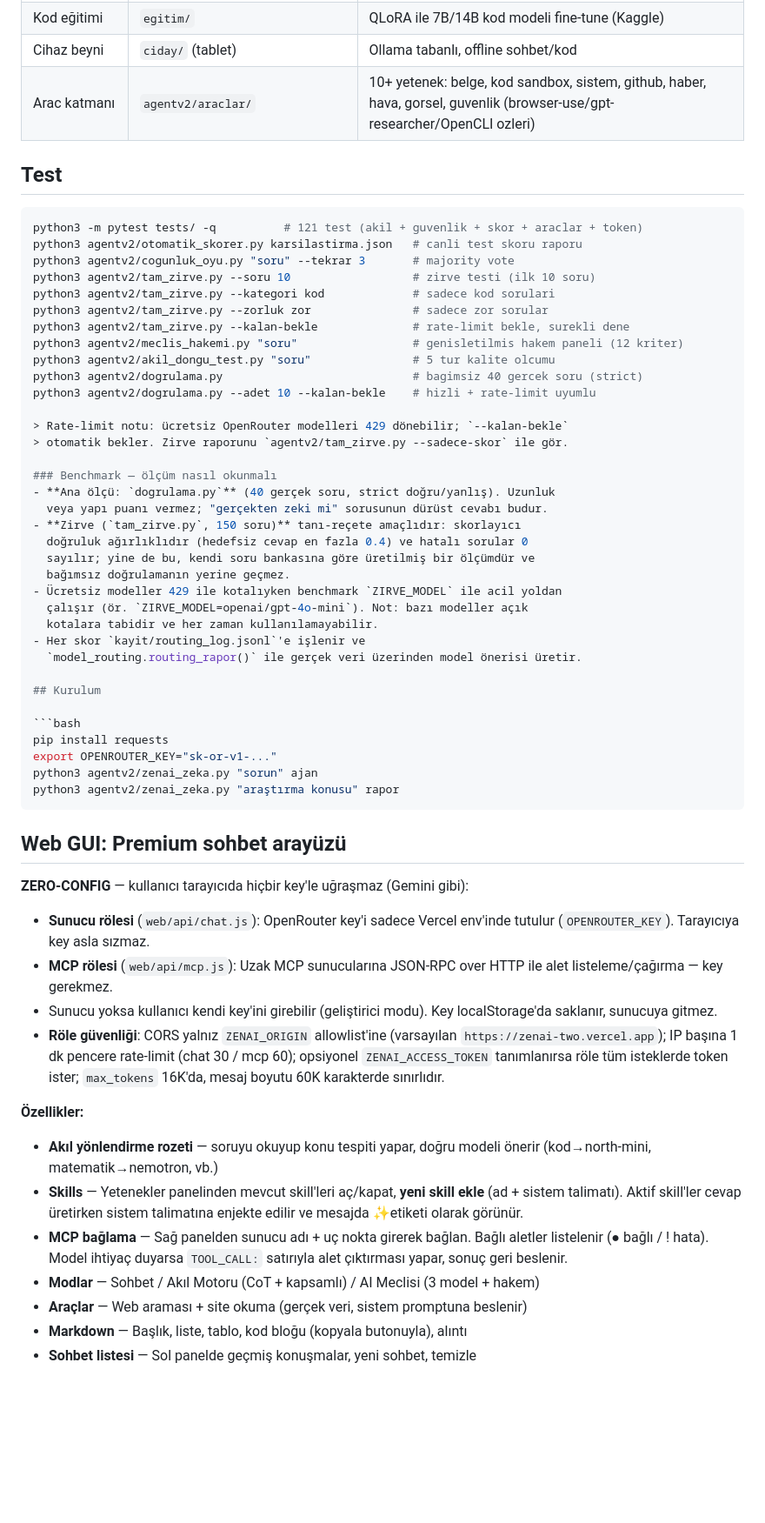
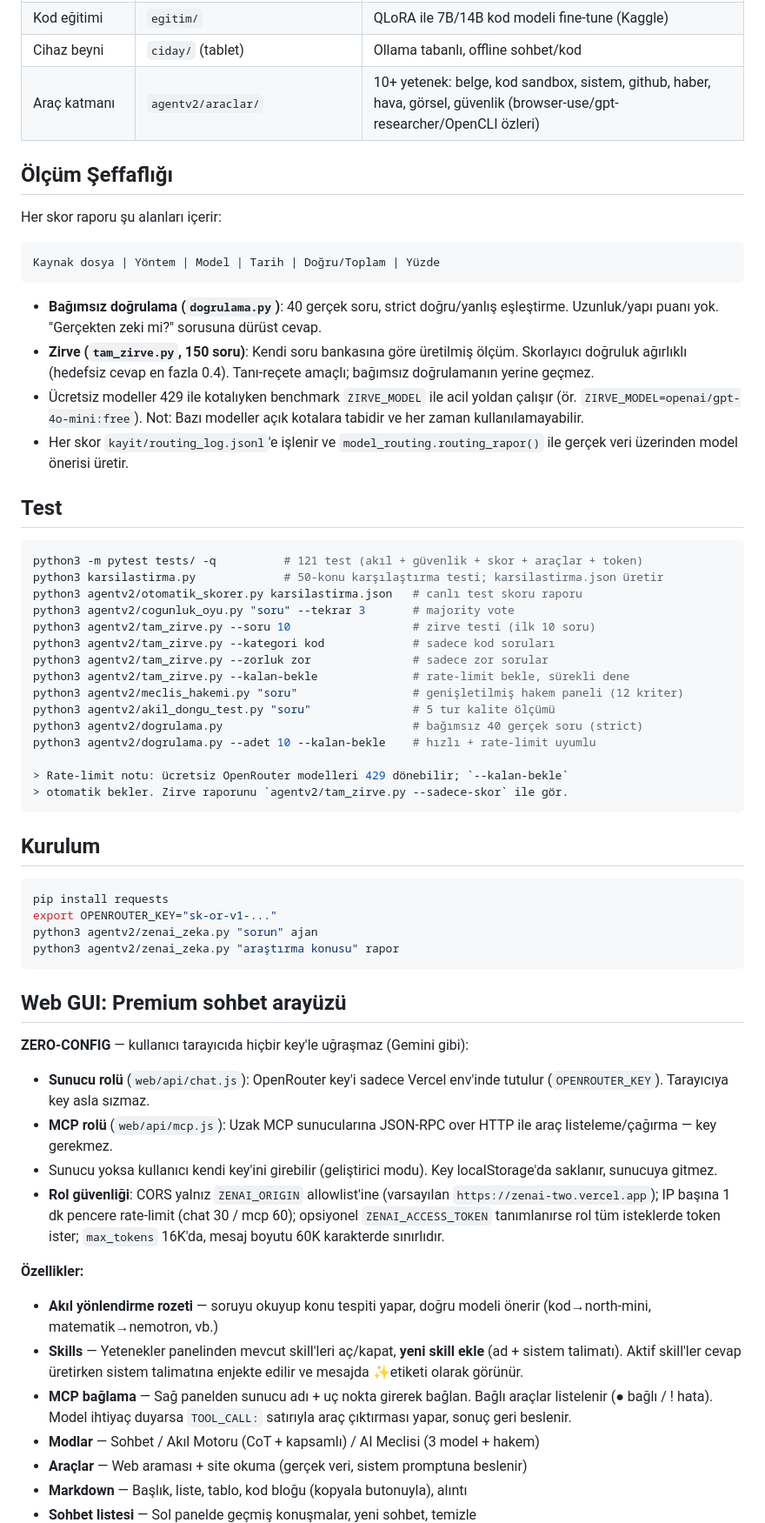
Before and after one commit to Lennebraha38/lenbeyni, a Markdown page: README.md, the part around one of its changes. Shown at 87% size. Rendered like a GitHub page; blank space fills up the shorter version.

````diff
--- a/README.md
+++ b/README.md
@@ -26,38 +30,40 @@ Tabletten buluta uzanan iki kademeli beyin sistemi:
 | Web GUI | `web/` | Premium arayüz: konu→model rozeti, Akıl Motoru, AI Meclisi, **Skills**, **MCP**; opsiyonel token (`ZENAI_ACCESS_TOKEN`) + IP rate-limit |
 | Kod eğitimi | `egitim/` | QLoRA ile 7B/14B kod modeli fine-tune (Kaggle) |
 | Cihaz beyni | `ciday/` (tablet) | Ollama tabanlı, offline sohbet/kod |
-| Arac katmanı | `agentv2/araclar/` | 10+ yetenek: belge, kod sandbox, sistem, github, haber, hava, gorsel, guvenlik (browser-use/gpt-researcher/OpenCLI ozleri) |
+| Araç katmanı | `agentv2/araclar/` | 10+ yetenek: belge, kod sandbox, sistem, github, haber, hava, görsel, güvenlik (browser-use/gpt-researcher/OpenCLI özleri) |
+
+## Ölçüm Şeffaflığı
+
+Her skor raporu şu alanları içerir:
+
+```
+Kaynak dosya | Yöntem | Model | Tarih | Doğru/Toplam | Yüzde
+```
+
+- **Bağımsız doğrulama (`dogrulama.py`)**: 40 gerçek soru, strict doğru/yanlış eşleştirme. Uzunluk/yapı puanı yok. "Gerçekten zeki mi?" sorusuna dürüst cevap.
+- **Zirve (`tam_zirve.py`, 150 soru)**: Kendi soru bankasına göre üretilmiş ölçüm. Skorlayıcı doğruluk ağırlıklı (hedefsiz cevap en fazla 0.4). Tanı-reçete amaçlı; bağımsız doğrulamanın yerine geçmez.
+- Ücretsiz modeller 429 ile kotalıyken benchmark `ZIRVE_MODEL` ile acil yoldan çalışır (ör. `ZIRVE_MODEL=openai/gpt-4o-mini:free`). Not: Bazı modeller açık kotalara tabidir ve her zaman kullanılamayabilir.
+- Her skor `kayit/routing_log.jsonl`'e işlenir ve `model_routing.routing_rapor()` ile gerçek veri üzerinden model önerisi üretir.
 
 ## Test
 
 ```bash
-python3 -m pytest tests/ -q          # 121 test (akil + guvenlik + skor + araclar + token)
-python3 agentv2/otomatik_skorer.py karsilastirma.json   # canli test skoru raporu
+python3 -m pytest tests/ -q          # 121 test (akıl + güvenlik + skor + araçlar + token)
+python3 karsilastirma.py             # 50-konu karşılaştırma testi; karsilastirma.json üretir
+python3 agentv2/otomatik_skorer.py karsilastirma.json   # canlı test skoru raporu
 python3 agentv2/cogunluk_oyu.py "soru" --tekrar 3       # majority vote
 python3 agentv2/tam_zirve.py --soru 10                  # zirve testi (ilk 10 soru)
-python3 agentv2/tam_zirve.py --kategori kod             # sadece kod sorulari
+python3 agentv2/tam_zirve.py --kategori kod             # sadece kod soruları
 python3 agentv2/tam_zirve.py --zorluk zor               # sadece zor sorular
-python3 agentv2/tam_zirve.py --kalan-bekle              # rate-limit bekle, surekli dene
-python3 agentv2/meclis_hakemi.py "soru"                 # genisletilmis hakem paneli (12 kriter)
-python3 agentv2/akil_dongu_test.py "soru"               # 5 tur kalite olcumu
-python3 agentv2/dogrulama.py                            # bagimsiz 40 gercek soru (strict)
-python3 agentv2/dogrulama.py --adet 10 --kalan-bekle    # hizli + rate-limit uyumlu
+python3 agentv2/tam_zirve.py --kalan-bekle              # rate-limit bekle, sürekli dene
+python3 agentv2/meclis_hakemi.py "soru"                 # genişletilmiş hakem paneli (12 kriter)
+python3 agentv2/akil_dongu_test.py "soru"               # 5 tur kalite ölçümü
+python3 agentv2/dogrulama.py                            # bağımsız 40 gerçek soru (strict)
+python3 agentv2/dogrulama.py --adet 10 --kalan-bekle    # hızlı + rate-limit uyumlu
 
 > Rate-limit notu: ücretsiz OpenRouter modelleri 429 dönebilir; `--kalan-bekle`
 > otomatik bekler. Zirve raporunu `agentv2/tam_zirve.py --sadece-skor` ile gör.
-
-### Benchmark — ölçüm nasıl okunmalı
-- **Ana ölçü: `dogrulama.py`** (40 gerçek soru, strict doğru/yanlış). Uzunluk
-  veya yapı puanı vermez; "gerçekten zeki mi" sorusunun dürüst cevabı budur.
-- **Zirve (`tam_zirve.py`, 150 soru)** tanı-reçete amaçlıdır: skorlayıcı
-  doğruluk ağırlıklıdır (hedefsiz cevap en fazla 0.4) ve hatalı sorular 0
-  sayılır; yine de bu, kendi soru bankasına göre üretilmiş bir ölçümdür ve
-  bağımsız doğrulamanın yerine geçmez.
-- Ücretsiz modeller 429 ile kotalıyken benchmark `ZIRVE_MODEL` ile acil yoldan
-  çalışır (ör. `ZIRVE_MODEL=openai/gpt-4o-mini`). Not: bazı modeller açık
-  kotalara tabidir ve her zaman kullanılamayabilir.
-- Her skor `kayit/routing_log.jsonl`'e işlenir ve
-  `model_routing.routing_rapor()` ile gerçek veri üzerinden model önerisi üretir.
+```
 
 ## Kurulum
 
@@ -71,15 +77,17 @@ python3 agentv2/zenai_zeka.py "araştırma konusu" rapor
 ## Web GUI: Premium sohbet arayüzü
 
 **ZERO-CONFIG** — kullanıcı tarayıcıda hiçbir key'le uğraşmaz (Gemini gibi):
-- **Sunucu rölesi** (`web/api/chat.js`): OpenRouter key'i sadece Vercel env'inde tutulur (`OPENROUTER_KEY`). Tarayıcıya key asla sızmaz.
-- **MCP rölesi** (`web/api/mcp.js`): Uzak MCP sunucularına JSON-RPC over HTTP ile alet listeleme/çağırma — key gerekmez.
+
+- **Sunucu rolü** (`web/api/chat.js`): OpenRouter key'i sadece Vercel env'inde tutulur (`OPENROUTER_KEY`). Tarayıcıya key asla sızmaz.
+- **MCP rolü** (`web/api/mcp.js`): Uzak MCP sunucularına JSON-RPC over HTTP ile araç listeleme/çağırma — key gerekmez.
 - Sunucu yoksa kullanıcı kendi key'ini girebilir (geliştirici modu). Key localStorage'da saklanır, sunucuya gitmez.
-- **Röle güvenliği**: CORS yalnız `ZENAI_ORIGIN` allowlist'ine (varsayılan `https://zenai-two.vercel.app`); IP başına 1 dk pencere rate-limit (chat 30 / mcp 60); opsiyonel `ZENAI_ACCESS_TOKEN` tanımlanırsa röle tüm isteklerde token ister; `max_tokens` 16K'da, mesaj boyutu 60K karakterde sınırlıdır.
+- **Rol güvenliği**: CORS yalnız `ZENAI_ORIGIN` allowlist'ine (varsayılan `https://zenai-two.vercel.app`); IP başına 1 dk pencere rate-limit (chat 30 / mcp 60); opsiyonel `ZENAI_ACCESS_TOKEN` tanımlanırse rol tüm isteklerde token ister; `max_tokens` 16K'da, mesaj boyutu 60K karakterde sınırlıdır.
 
 **Özellikler:**
+
 - **Akıl yönlendirme rozeti** — soruyu okuyup konu tespiti yapar, doğru modeli önerir (kod→north-mini, matematik→nemotron, vb.)
 - **Skills** — Yetenekler panelinden mevcut skill'leri aç/kapat, **yeni skill ekle** (ad + sistem talimatı). Aktif skill'ler cevap üretirken sistem talimatına enjekte edilir ve mesajda ✨etiketi olarak görünür.
-- **MCP bağlama** — Sağ panelden sunucu adı + uç nokta girerek bağlan. Bağlı aletler listelenir (● bağlı / ! hata). Model ihtiyaç duyarsa `TOOL_CALL:` satırıyla alet çıktırması yapar, sonuç geri beslenir.
+- **MCP bağlama** — Sağ panelden sunucu adı + uç nokta girerek bağlan. Bağlı araçlar listelenir (● bağlı / ! hata). Model ihtiyaç duyarsa `TOOL_CALL:` satırıyla araç çıktırması yapar, sonuç geri beslenir.
 - **Modlar** — Sohbet / Akıl Motoru (CoT + kapsamlı) / AI Meclisi (3 model + hakem)
 - **Araçlar** — Web araması + site okuma (gerçek veri, sistem promptuna beslenir)
 - **Markdown** — Başlık, liste, tablo, kod bloğu (kopyala butonuyla), alıntı
````
Also changed, not shown: other parts of README.md (+12 -8 lines).
